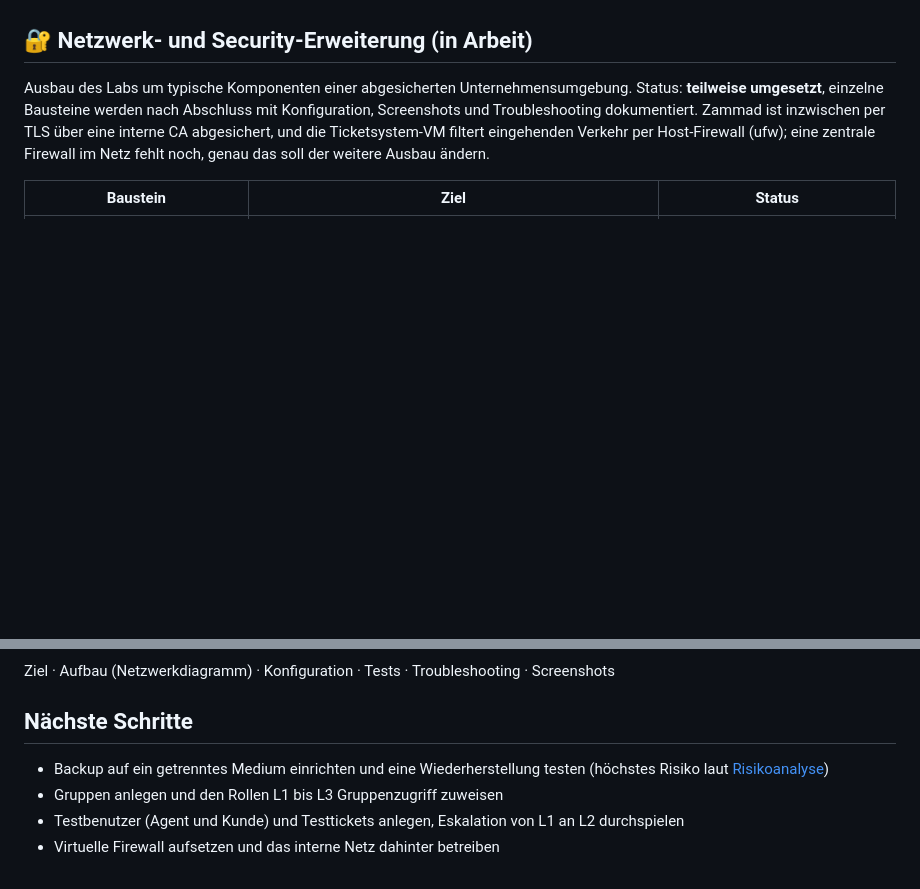
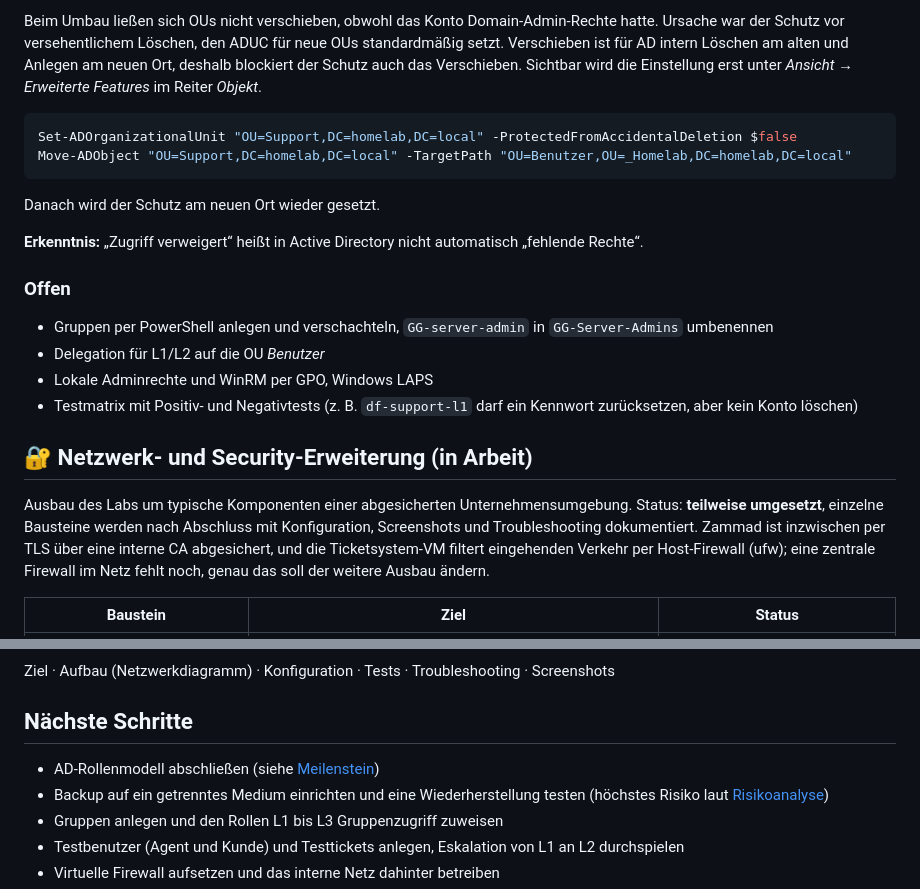
Before and after one commit to DFelux/it-infrastructure-lab, a Markdown page: README.md, 2 parts joined by grey strips. Drawn GitHub-style; blank space fills up the shorter version.

````diff
--- a/README.md
+++ b/README.md
@@ -863,3 +911,21 @@ Zwei Anmerkungen zu den Ergebnissen:
+Beim Umbau ließen sich OUs nicht verschieben, obwohl das Konto Domain-Admin-Rechte hatte. Ursache war der Schutz vor versehentlichem Löschen, den ADUC für neue OUs standardmäßig setzt. Verschieben ist für AD intern Löschen am alten und Anlegen am neuen Ort, deshalb blockiert der Schutz auch das Verschieben. Sichtbar wird die Einstellung erst unter *Ansicht → Erweiterte Features* im Reiter *Objekt*.
+
+```powershell
+Set-ADOrganizationalUnit "OU=Support,DC=homelab,DC=local" -ProtectedFromAccidentalDeletion $false
+Move-ADObject "OU=Support,DC=homelab,DC=local" -TargetPath "OU=Benutzer,OU=_Homelab,DC=homelab,DC=local"
+```
+
+Danach wird der Schutz am neuen Ort wieder gesetzt.
+
+**Erkenntnis:** „Zugriff verweigert“ heißt in Active Directory nicht automatisch „fehlende Rechte“.
+
+### Offen
+
+- Gruppen per PowerShell anlegen und verschachteln, `GG-server-admin` in `GG-Server-Admins` umbenennen
+- Delegation für L1/L2 auf die OU *Benutzer*
+- Lokale Adminrechte und WinRM per GPO, Windows LAPS
+- Testmatrix mit Positiv- und Negativtests (z. B. `df-support-l1` darf ein Kennwort zurücksetzen, aber kein Konto löschen)
+
 ## 🔐 Netzwerk- und Security-Erweiterung (in Arbeit)
 
 Ausbau des Labs um typische Komponenten einer abgesicherten
@@ -890,6 +956,7 @@ Ziel · Aufbau (Netzwerkdiagramm) · Konfiguration · Tests · Troubleshooting
 
 ## Nächste Schritte
 
+- AD-Rollenmodell abschließen (siehe [Meilenstein](#meilenstein-ad-rollenmodell-nach-least-privilege-in-arbeit))
 - Backup auf ein getrenntes Medium einrichten und eine Wiederherstellung testen (höchstes Risiko laut [Risikoanalyse](SECURITY-COMPLIANCE.md#3-mini-risikoanalyse))
 - Gruppen anlegen und den Rollen L1 bis L3 Gruppenzugriff zuweisen
 - Testbenutzer (Agent und Kunde) und Testtickets anlegen, Eskalation von L1
````
Also changed, not shown: other parts of README.md (+48 -0 lines), screenshots/67-ad-ou-struktur-vorher.png (added), screenshots/68-ad-ou-umbau-zwischenstand.png (added), screenshots/69-ad-ou-admins-getrennt.png (added), screenshots/70-ad-ou-benutzer-support.png (added), screenshots/71-ad-ou-gruppen.png (added).
